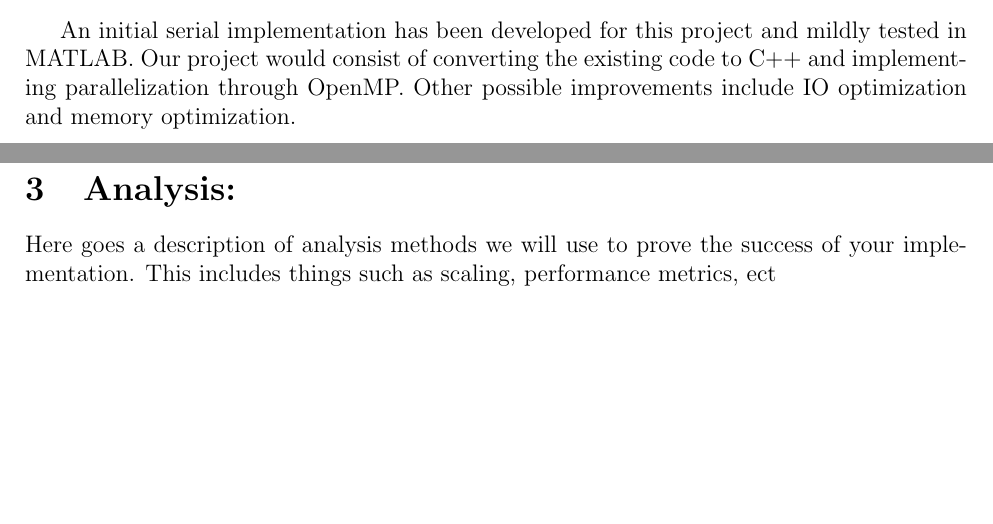
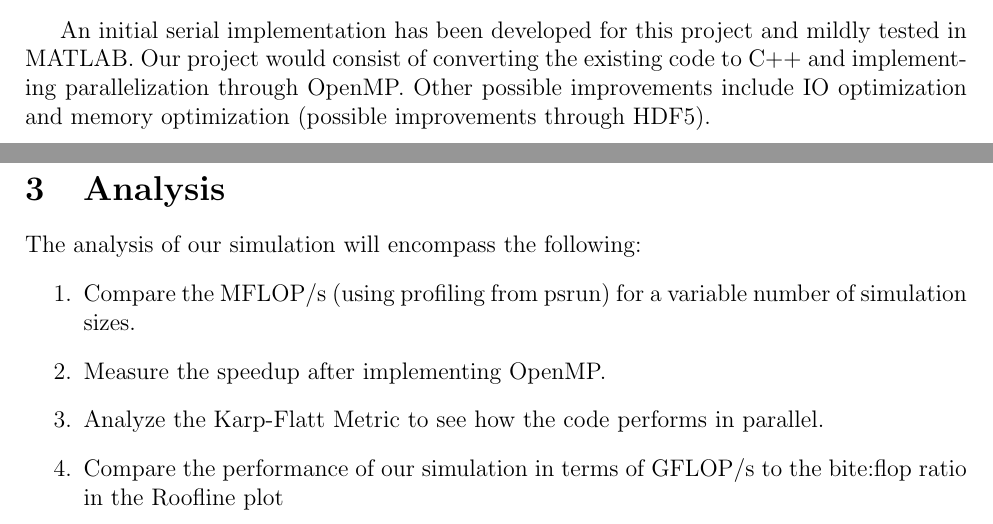
Before and after one commit to hpc-random-logistic-map/proposal, a LaTeX document (proposal.tex): two parts of pages 3 and 4 of 4, joined at a grey line, cut so that both start at the same text, the shorter picture padded with empty space. Compiled offline with pdfLaTeX.

Commit message:
added analysis portion

```diff
--- a/proposal.tex
+++ b/proposal.tex
@@ -150,10 +150,18 @@ distribution.
 An initial serial implementation has been developed for this project and mildly tested in
 MATLAB. Our project would consist of converting the existing code to
 C++ and implementing parallelization through OpenMP. Other possible improvements include
-IO optimization and memory optimization.
+IO optimization and memory optimization (possible improvements through
+HDF5).
 
-\section{Analysis:}
-Here goes a description of analysis methods we will use to prove the
-success of your implementation. This includes things such as scaling, performance
-metrics, ect
+\section{Analysis}
+The analysis of our simulation will encompass the following:
+\be
+\item Compare the MFLOP/s (using profiling from psrun) for a variable number of simulation
+sizes.
+\item Measure the speedup after implementing OpenMP.
+\item Analyze the Karp-Flatt Metric to see how the code
+  performs in parallel.
+\item Compare the performance of our simulation in terms of GFLOP/s to
+  the bite:flop ratio in the Roofline plot
+\ee
 \end{document}
```
Also changed, not shown: proposal.pdf, 2 other files.
